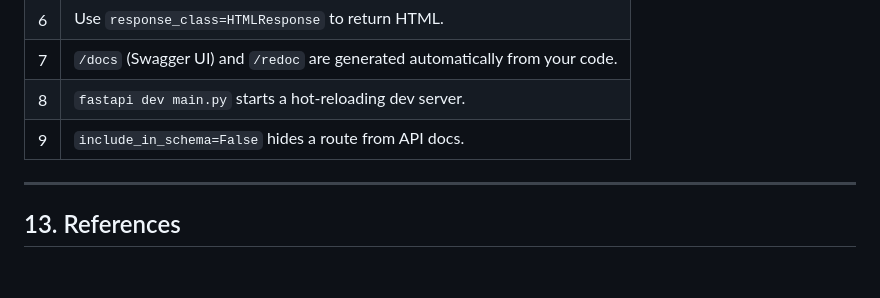
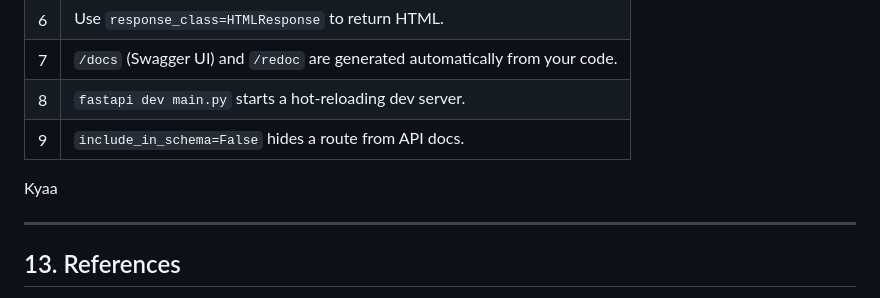
Before and after one commit to Sachin-Sarathe/FAPI, a Markdown page: LectureNotes/Lecture_01_Getting_Started.md, the part around the change. Drawn GitHub-style; blank space fills up the shorter version.

Commit message:
Checking remote hai ya nahi

```diff
--- a/LectureNotes/Lecture_01_Getting_Started.md
+++ b/LectureNotes/Lecture_01_Getting_Started.md
@@ -485,6 +485,8 @@ def get_posts():
 | 8 | `fastapi dev main.py` starts a hot-reloading dev server. |
 | 9 | `include_in_schema=False` hides a route from API docs. |
 
+Kyaa
+
 ---
 
 ## 13. References
```
